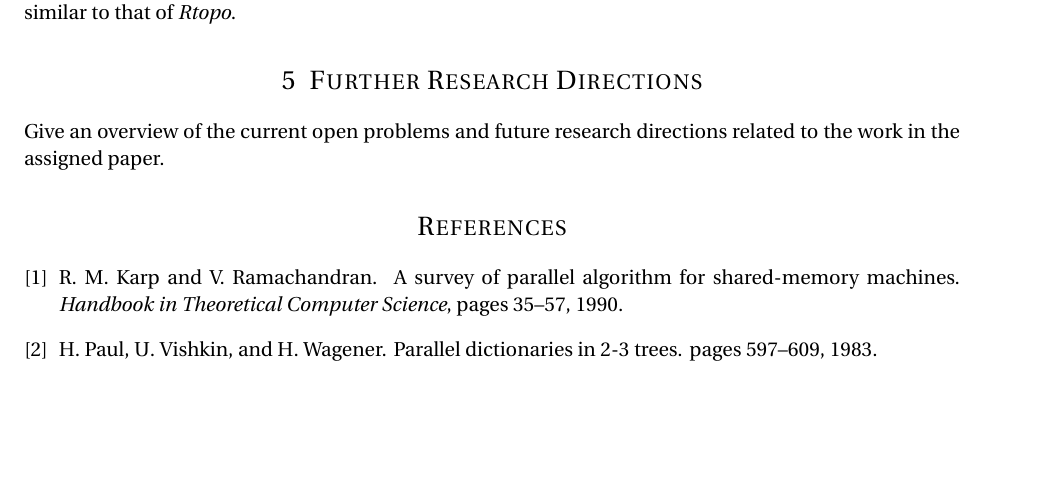
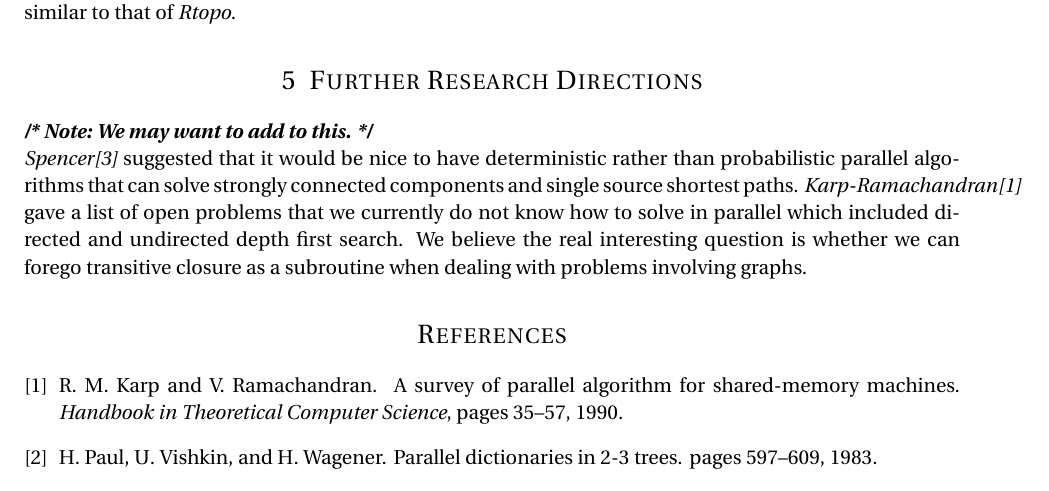
Before and after one commit to hudsonmd/parallel-project, a LaTeX paper (grouppaper.tex): part of page 5 of 5, cut so that both start at the same text, the shorter picture padded with empty space. Compiled offline with pdfLaTeX.

Commit message:
Added Future Research

```diff
--- a/grouppaper.tex
+++ b/grouppaper.tex
@@ -188,7 +188,8 @@ If time permits, Walter Xia will also present \textit{pbfs} from \textit{Spencer
 %----------------------------------------------------------------------------------------
 
 \section{Further Research Directions}
-Give an overview of the current open problems and future research directions related to the work in the assigned paper.
+\textbf{\textit{/* Note: We may want to add to this. */}}\\
+\textit{Spencer\cite{S97}} suggested that it would be nice to have deterministic rather than probabilistic parallel algorithms that can solve strongly connected components and single source shortest paths. \textit{Karp-Ramachandran\cite{KR90}} gave a list of open problems that we currently do not know how to solve in parallel which included directed and  undirected depth first search. We believe the real interesting question is whether we can forego transitive closure as a subroutine when dealing with problems involving graphs.
 
 
 
```
Also changed, not shown: grouppaper.pdf.
